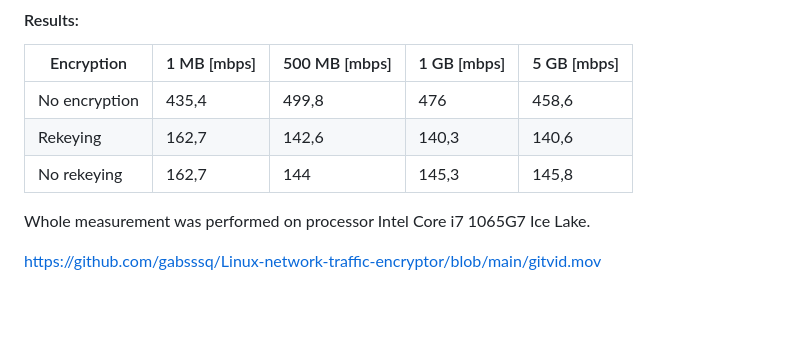
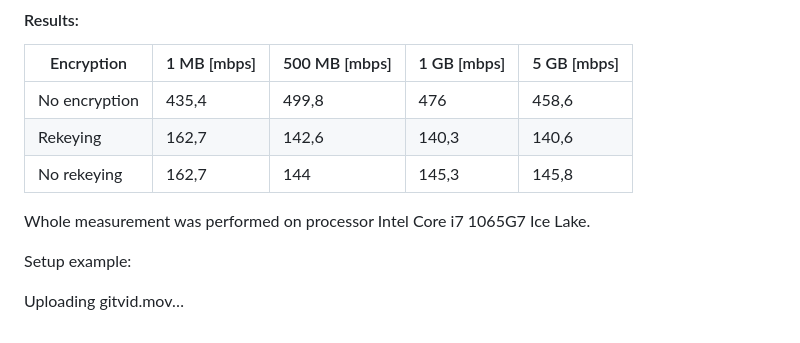
Before and after one commit to gabsssq/Linux-network-traffic-encryptor, a Markdown page: README.md, the part around the change. Drawn GitHub-style; blank space fills up the shorter version.

```diff
--- a/README.md
+++ b/README.md
@@ -94,4 +94,6 @@ No rekeying | 162,7 | 144 | 145,3 | 145,8
 
 Whole measurement was performed on processor Intel Core i7 1065G7 Ice Lake.
 
-https://github.com/gabsssq/Linux-network-traffic-encryptor/blob/main/gitvid.mov
+Setup example:
+
+Uploading gitvid.mov…
```
